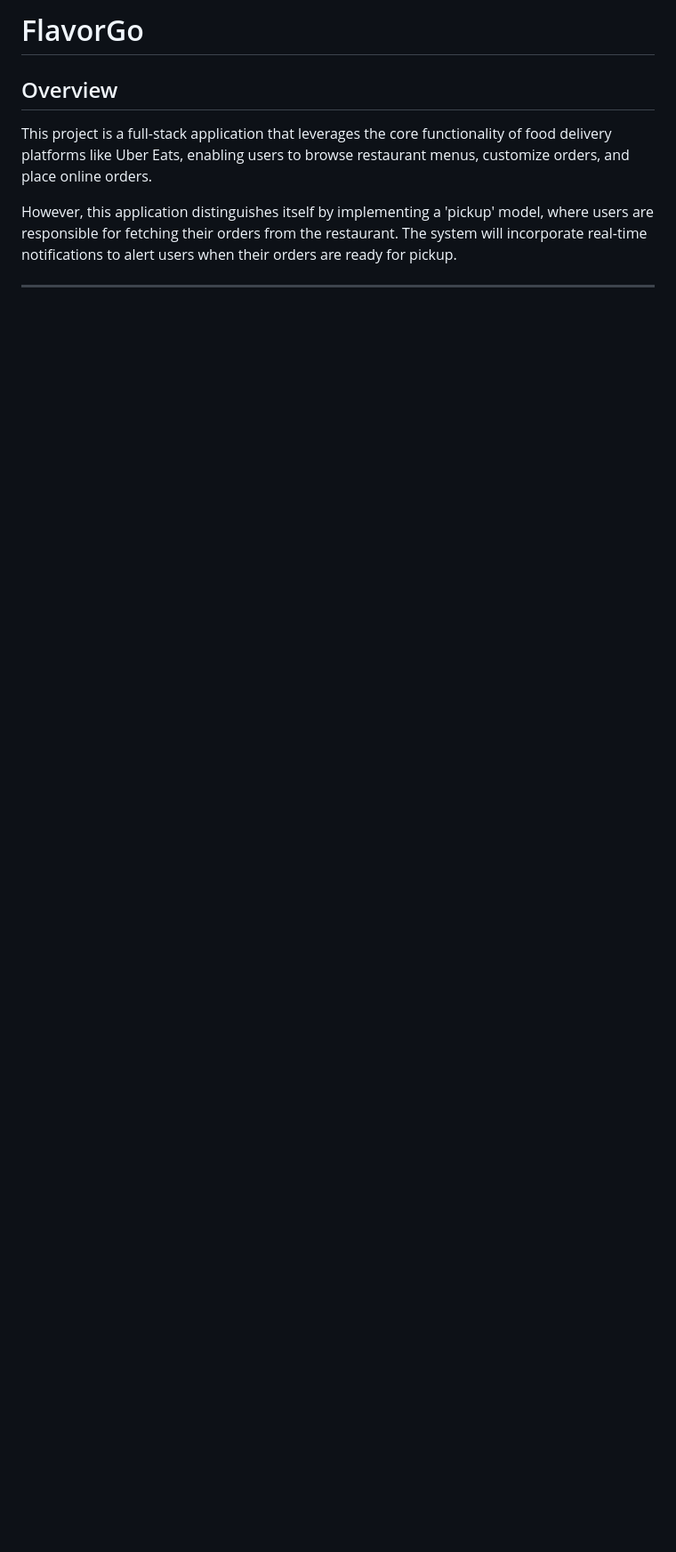
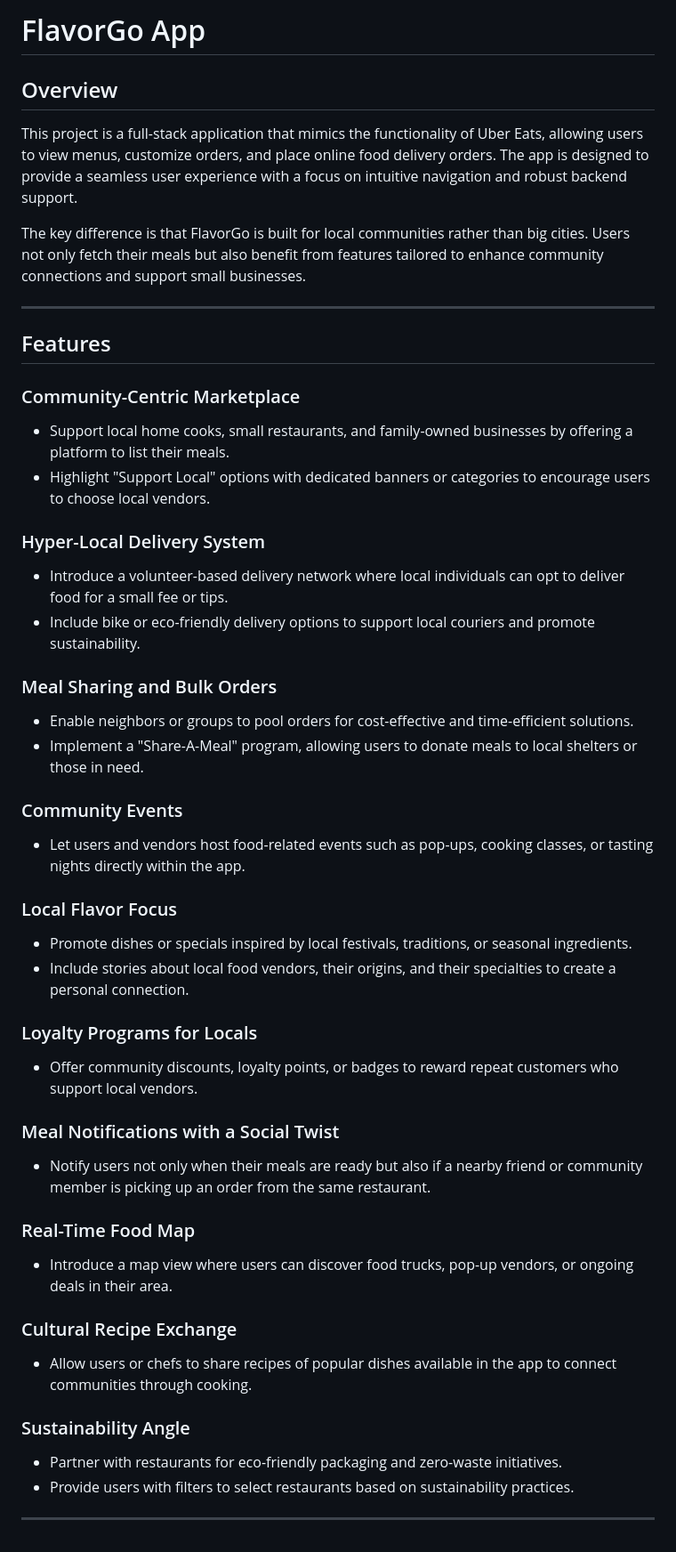
Before and after one commit to SkylaarN/flavor_go, a Markdown page: README.md, the part around the change. Shown at 89% size. Drawn GitHub-style; blank space fills up the shorter version.

````diff
--- a/README.md
+++ b/README.md
@@ -1,59 +1,66 @@
-# FlavorGo
+# FlavorGo App
 
 ## Overview
 
-This project is a full-stack application that leverages the core functionality of food delivery platforms like Uber Eats, enabling users to browse restaurant menus, customize orders, and place online orders.
+This project is a full-stack application that mimics the functionality of Uber Eats, allowing users to view menus, customize orders, and place online food delivery orders. The app is designed to provide a seamless user experience with a focus on intuitive navigation and robust backend support.
 
-However, this application distinguishes itself by implementing a 'pickup' model, where users are responsible for fetching their orders from the restaurant. The system will incorporate real-time notifications to alert users when their orders are ready for pickup.
-
----
-<!--
-## Features
-
-### Frontend
-
-- **Home Screen**: Displays food categories, popular items, search functionality, and promotional banners.
-- **Food Details Page**: Shows detailed information about a food item, including description, price, and customization options.
-- **Customization Screen**: Allows users to add toppings and optional items with dynamic price calculations.
-- **Cart and Checkout**: Manages selected items and provides a summary for payment.
-- **Order Tracking**: Tracks the status of active orders and shows order history.
-
-### Backend
-
-- RESTful API endpoints for food categories, details, cart management, and order processing.
-- User authentication and profile management.
-- Secure handling of payment data and order tracking.
-
-### Database
-
-- A structured schema for users, food items, orders, and customizations.
-- Optimized queries for efficient data retrieval and updates.
-
-### Deployment
-
-- Hosted frontend and backend with a CI/CD pipeline for seamless updates.
-- Configured database and domain with SSL for secure transactions.
+The key difference is that FlavorGo is built for local communities rather than big cities. Users not only fetch their meals but also benefit from features tailored to enhance community connections and support small businesses.
 
 ---
 
-## Tech Stack
+## Features
+
+### Community-Centric Marketplace
+- Support local home cooks, small restaurants, and family-owned businesses by offering a platform to list their meals.
+- Highlight "Support Local" options with dedicated banners or categories to encourage users to choose local vendors.
+
+### Hyper-Local Delivery System
+- Introduce a volunteer-based delivery network where local individuals can opt to deliver food for a small fee or tips.
+- Include bike or eco-friendly delivery options to support local couriers and promote sustainability.
+
+### Meal Sharing and Bulk Orders
+- Enable neighbors or groups to pool orders for cost-effective and time-efficient solutions.
+- Implement a "Share-A-Meal" program, allowing users to donate meals to local shelters or those in need.
+
+### Community Events
+- Let users and vendors host food-related events such as pop-ups, cooking classes, or tasting nights directly within the app.
+
+### Local Flavor Focus
+- Promote dishes or specials inspired by local festivals, traditions, or seasonal ingredients.
+- Include stories about local food vendors, their origins, and their specialties to create a personal connection.
+
+### Loyalty Programs for Locals
+- Offer community discounts, loyalty points, or badges to reward repeat customers who support local vendors.
+
+### Meal Notifications with a Social Twist
+- Notify users not only when their meals are ready but also if a nearby friend or community member is picking up an order from the same restaurant.
+
+### Real-Time Food Map
+- Introduce a map view where users can discover food trucks, pop-up vendors, or ongoing deals in their area.
+
+### Cultural Recipe Exchange
+- Allow users or chefs to share recipes of popular dishes available in the app to connect communities through cooking.
+
+### Sustainability Angle
+- Partner with restaurants for eco-friendly packaging and zero-waste initiatives.
+- Provide users with filters to select restaurants based on sustainability practices.
+
+---
+
+<!-- ## Tech Stack
 
 ### Frontend
-
 - Framework/Library: React/Next.js
 - Styling: TailwindCSS or Bootstrap
 
 ### Backend
-
 - Language: Node.js/Express.js
 - API Testing: Postman
 
 ### Database
-
 - DBMS: MongoDB or PostgreSQL
 
 ### Deployment
-
 - Hosting: AWS, Heroku, or DigitalOcean
 - CI/CD: GitHub Actions
 
@@ -62,7 +69,6 @@ However, this application distinguishes itself by implementing a 'pickup' model,
 ## Installation
 
 ### Prerequisites
-
 - Node.js and npm installed
 - MongoDB/PostgreSQL database set up
 
@@ -74,7 +80,7 @@ However, this application distinguishes itself by implementing a 'pickup' model,
    ```
 2. Navigate to the project directory:
    ```bash
-   cd uber-eats-clone
+   cd flavorgo
    ```
 3. Install dependencies:
    ```bash
@@ -99,23 +105,19 @@ However, this application distinguishes itself by implementing a 'pickup' model,
 ## API Endpoints
 
 ### Food
-
 - **GET /api/food/categories**: Fetch all food categories.
-- **GET /api/food/****:id**: Get details of a specific food item.
+- **GET /api/food/:id**: Get details of a specific food item.
 
 ### Cart
-
 - **POST /api/cart/add**: Add an item to the cart.
 - **GET /api/cart**: Retrieve all cart items.
-- **DELETE /api/cart/****:id**: Remove an item from the cart.
+- **DELETE /api/cart/:id**: Remove an item from the cart.
 
 ### Orders
-
 - **POST /api/orders/create**: Place a new order.
-- **GET /api/orders/****:id**: Get order details.
+- **GET /api/orders/:id**: Get order details.
 
 ### User
-
 - **POST /api/users/signup**: Register a new user.
 - **POST /api/users/login**: Log in to the app.
 
@@ -165,5 +167,5 @@ However, this application distinguishes itself by implementing a 'pickup' model,
 
 This project is licensed under the MIT License. See the `LICENSE` file for details.
 
-Fill free to contribute or use it as you wish
+Feel free to contribute or use it as you wish.
  -->
````
